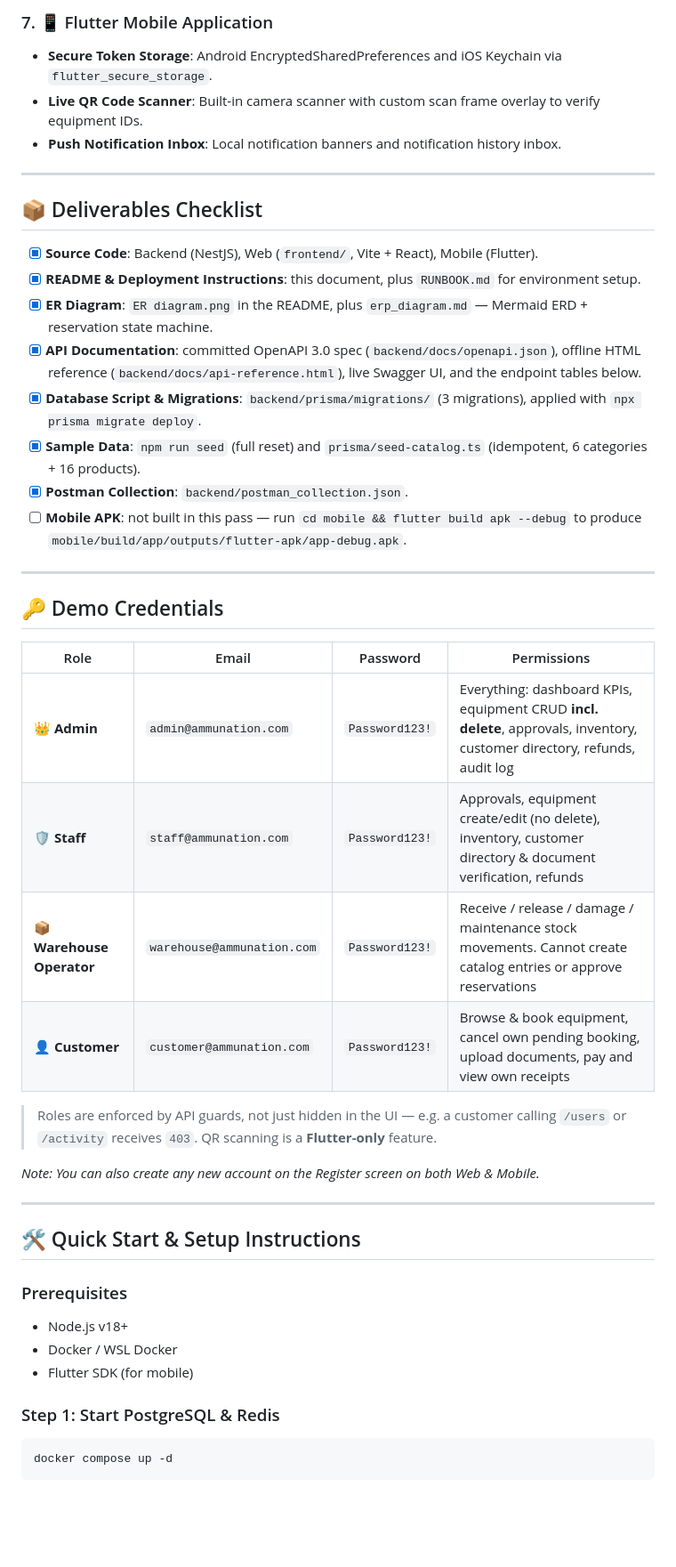
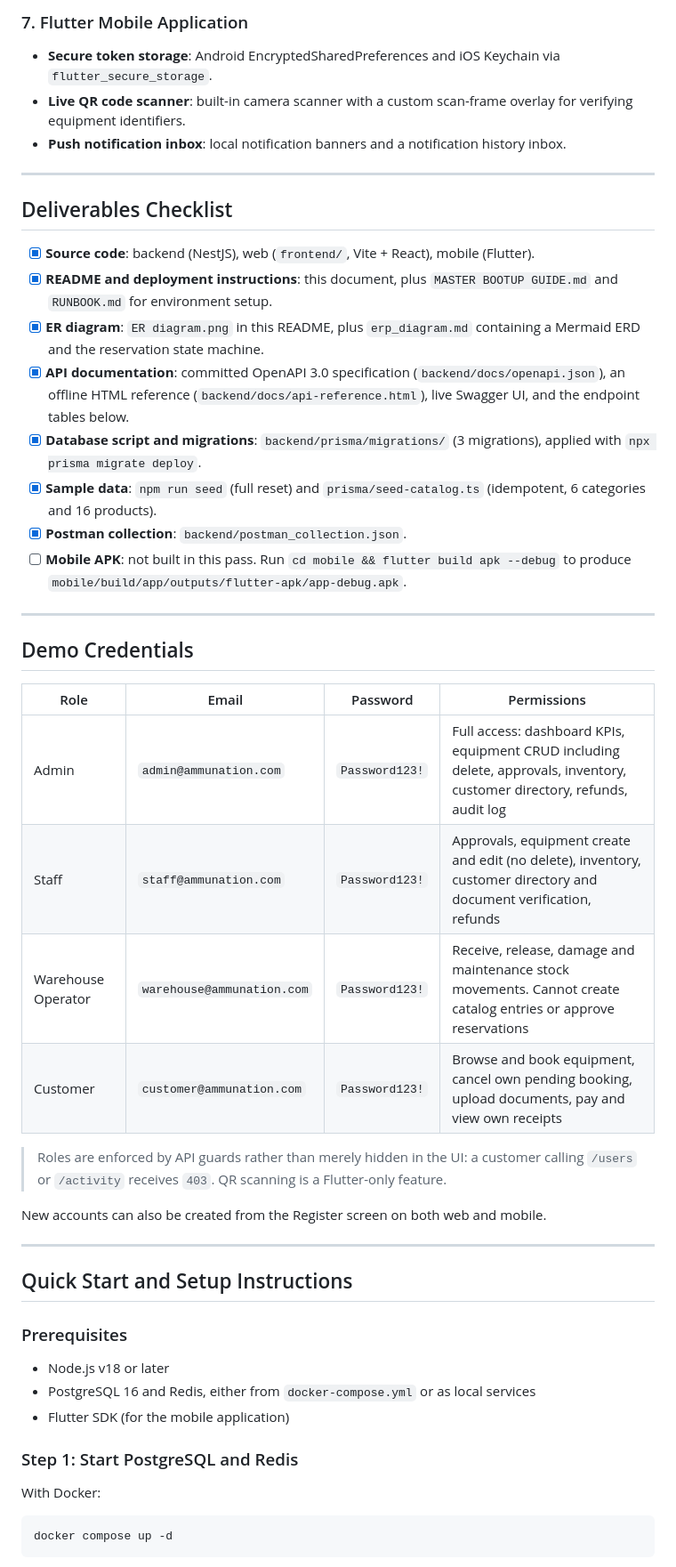
Before and after one commit to shukriahamed44/BORR, a Markdown page: README.md, the part around one of its changes. Shown at 89% size. GitHub-like rendering; blank space fills up the shorter version.

````diff
--- a/README.md
+++ b/README.md
@@ -136,50 +145,60 @@ project AmmuNation/
 
-### 7. 📱 Flutter Mobile Application
-- **Secure Token Storage**: Android EncryptedSharedPreferences and iOS Keychain via `flutter_secure_storage`.
-- **Live QR Code Scanner**: Built-in camera scanner with custom scan frame overlay to verify equipment IDs.
-- **Push Notification Inbox**: Local notification banners and notification history inbox.
+### 7. Flutter Mobile Application
+- **Secure token storage**: Android EncryptedSharedPreferences and iOS Keychain via
+  `flutter_secure_storage`.
+- **Live QR code scanner**: built-in camera scanner with a custom scan-frame overlay for verifying
+  equipment identifiers.
+- **Push notification inbox**: local notification banners and a notification history inbox.
 
 ---
 
-## 📦 Deliverables Checklist
+## Deliverables Checklist
 
-- [x] **Source Code**: Backend (NestJS), Web (`frontend/`, Vite + React), Mobile (Flutter).
-- [x] **README & Deployment Instructions**: this document, plus `RUNBOOK.md` for environment setup.
-- [x] **ER Diagram**: `ER diagram.png` in the README, plus `erp_diagram.md` — Mermaid ERD + reservation state machine.
-- [x] **API Documentation**: committed OpenAPI 3.0 spec (`backend/docs/openapi.json`), offline HTML
-      reference (`backend/docs/api-reference.html`), live Swagger UI, and the endpoint tables below.
-- [x] **Database Script & Migrations**: `backend/prisma/migrations/` (3 migrations), applied with `npx prisma migrate deploy`.
-- [x] **Sample Data**: `npm run seed` (full reset) and `prisma/seed-catalog.ts` (idempotent, 6 categories + 16 products).
-- [x] **Postman Collection**: `backend/postman_collection.json`.
-- [ ] **Mobile APK**: not built in this pass — run `cd mobile && flutter build apk --debug` to produce
+- [x] **Source code**: backend (NestJS), web (`frontend/`, Vite + React), mobile (Flutter).
+- [x] **README and deployment instructions**: this document, plus `MASTER BOOTUP GUIDE.md` and
+      `RUNBOOK.md` for environment setup.
+- [x] **ER diagram**: `ER diagram.png` in this README, plus `erp_diagram.md` containing a Mermaid ERD
+      and the reservation state machine.
+- [x] **API documentation**: committed OpenAPI 3.0 specification (`backend/docs/openapi.json`), an
+      offline HTML reference (`backend/docs/api-reference.html`), live Swagger UI, and the endpoint
+      tables below.
+- [x] **Database script and migrations**: `backend/prisma/migrations/` (3 migrations), applied with
+      `npx prisma migrate deploy`.
+- [x] **Sample data**: `npm run seed` (full reset) and `prisma/seed-catalog.ts` (idempotent,
+      6 categories and 16 products).
+- [x] **Postman collection**: `backend/postman_collection.json`.
+- [ ] **Mobile APK**: not built in this pass. Run `cd mobile && flutter build apk --debug` to produce
       `mobile/build/app/outputs/flutter-apk/app-debug.apk`.
 
 ---
 
-## 🔑 Demo Credentials
+## Demo Credentials
 
 | Role | Email | Password | Permissions |
 |---|---|---|---|
-| 👑 **Admin** | `admin@ammunation.com` | `Password123!` | Everything: dashboard KPIs, equipment CRUD **incl. delete**, approvals, inventory, customer directory, refunds, audit log |
-| 🛡️ **Staff** | `staff@ammunation.com` | `Password123!` | Approvals, equipment create/edit (no delete), inventory, customer directory & document verification, refunds |
-| 📦 **Warehouse Operator** | `warehouse@ammunation.com` | `Password123!` | Receive / release / damage / maintenance stock movements. Cannot create catalog entries or approve reservations |
-| 👤 **Customer** | `customer@ammunation.com` | `Password123!` | Browse & book equipment, cancel own pending booking, upload documents, pay and view own receipts |
+| Admin | `admin@ammunation.com` | `Password123!` | Full access: dashboard KPIs, equipment CRUD including delete, approvals, inventory, customer directory, refunds, audit log |
+| Staff | `staff@ammunation.com` | `Password123!` | Approvals, equipment create and edit (no delete), inventory, customer directory and document verification, refunds |
+| Warehouse Operator | `warehouse@ammunation.com` | `Password123!` | Receive, release, damage and maintenance stock movements. Cannot create catalog entries or approve reservations |
+| Customer | `customer@ammunation.com` | `Password123!` | Browse and book equipment, cancel own pending booking, upload documents, pay and view own receipts |
 
-> Roles are enforced by API guards, not just hidden in the UI — e.g. a customer calling
-> `/users` or `/activity` receives `403`. QR scanning is a **Flutter-only** feature.
+> Roles are enforced by API guards rather than merely hidden in the UI: a customer calling `/users`
+> or `/activity` receives `403`. QR scanning is a Flutter-only feature.
 
-*Note: You can also create any new account on the Register screen on both Web & Mobile.*
+New accounts can also be created from the Register screen on both web and mobile.
 
 ---
 
-## 🛠️ Quick Start & Setup Instructions
+## Quick Start and Setup Instructions
 
 ### Prerequisites
-- Node.js v18+
-- Docker / WSL Docker
-- Flutter SDK (for mobile)
+- Node.js v18 or later
+- PostgreSQL 16 and Redis, either from `docker-compose.yml` or as local services
+- Flutter SDK (for the mobile application)
 
-### Step 1: Start PostgreSQL & Redis
+### Step 1: Start PostgreSQL and Redis
+
+With Docker:
+
 ```bash
 docker compose up -d
 ```
````
Also changed, not shown: other parts of README.md (+182 -152 lines).
